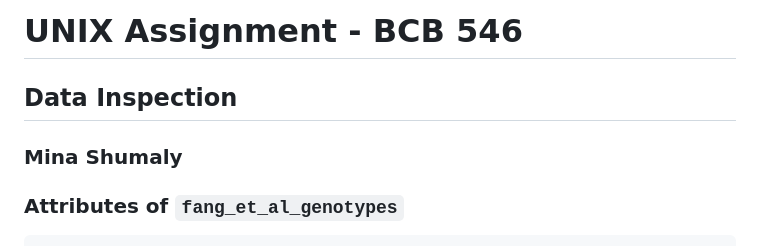
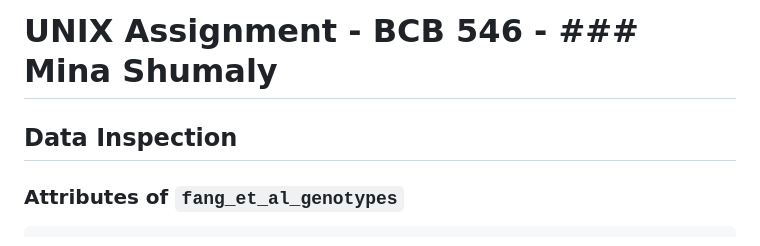
Before and after one commit to MinaShum/BCB546-2024, a Markdown page: Unix/README.md, the part around the change. GitHub-like rendering.

````diff
--- a/Unix/README.md
+++ b/Unix/README.md
@@ -1,9 +1,7 @@
-# UNIX Assignment - BCB 546
+# UNIX Assignment - BCB 546 - ### Mina Shumaly
 
 
 ## Data Inspection
-
-### Mina Shumaly
 ### Attributes of `fang_et_al_genotypes`
 
 ```
````
